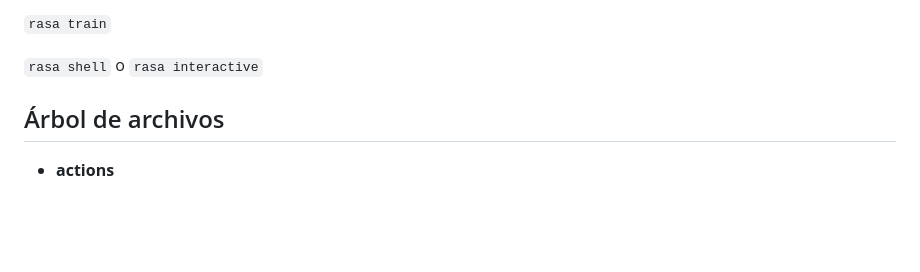
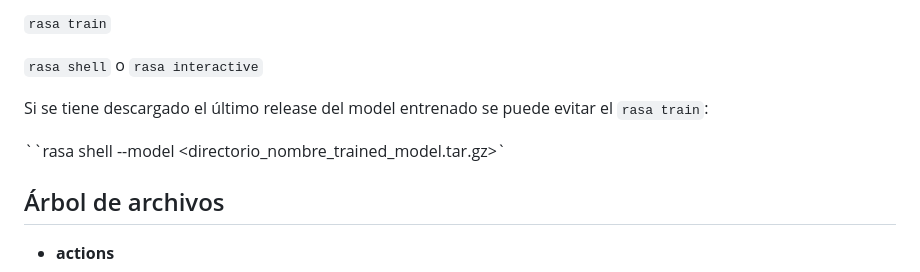
Before and after one commit to Alumno420/rasa-chatbot, a Markdown page: README.md, the part around the change. GitHub-like rendering; blank space fills up the shorter version.

```diff
--- a/README.md
+++ b/README.md
@@ -24,6 +24,10 @@ Viajar dentro del directorio del repositorio y ejecutar:
 `rasa train`
 
 `rasa shell` o `rasa interactive`
+
+Si se tiene descargado el último release del model entrenado se puede evitar el `rasa train`:
+
+``rasa shell --model <directorio_nombre_trained_model.tar.gz>`
 
 ## Árbol de archivos
 - **actions**
```
